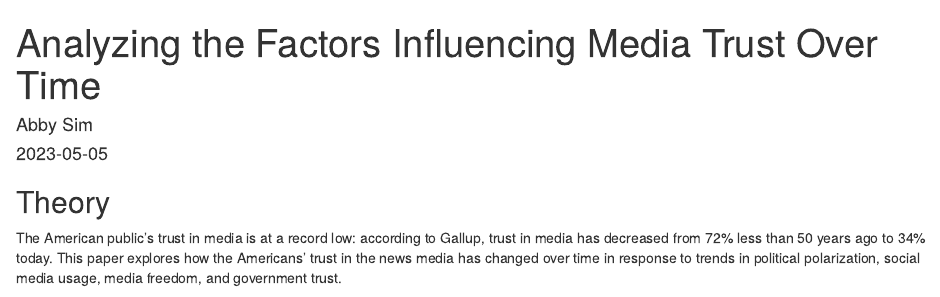
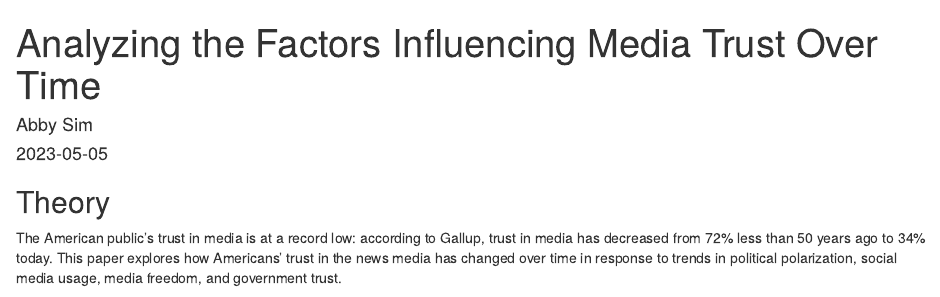
Before and after one commit to abbysim/Media-Trust-Over-Time, an R Markdown document (MediaTrust.Rmd): the page in a window 1100 px wide, from its top. Rendered offline with R 4.5, knitr and Pandoc, with nearby package versions; drawn as R Markdown's standard HTML page in place of the format the file asks for; some code elsewhere in the file could not run offline.

Commit message:
Update MediaTrust.Rmd

````diff
--- a/MediaTrust.Rmd
+++ b/MediaTrust.Rmd
@@ -23,7 +23,7 @@ set.seed(20136)
 ```
 
 ## Theory
-The American public’s trust in media is at a record low: according to Gallup, trust in media has decreased from 72% less than 50 years ago to 34% today. This paper explores how the Americans’ trust in the news media has changed over time in response to trends in political polarization, social media usage, media freedom, and government trust.
+The American public’s trust in media is at a record low: according to Gallup, trust in media has decreased from 72% less than 50 years ago to 34% today. This paper explores how Americans’ trust in the news media has changed over time in response to trends in political polarization, social media usage, media freedom, and government trust.
 
 ![](Data/paper5path.png)
 
````
